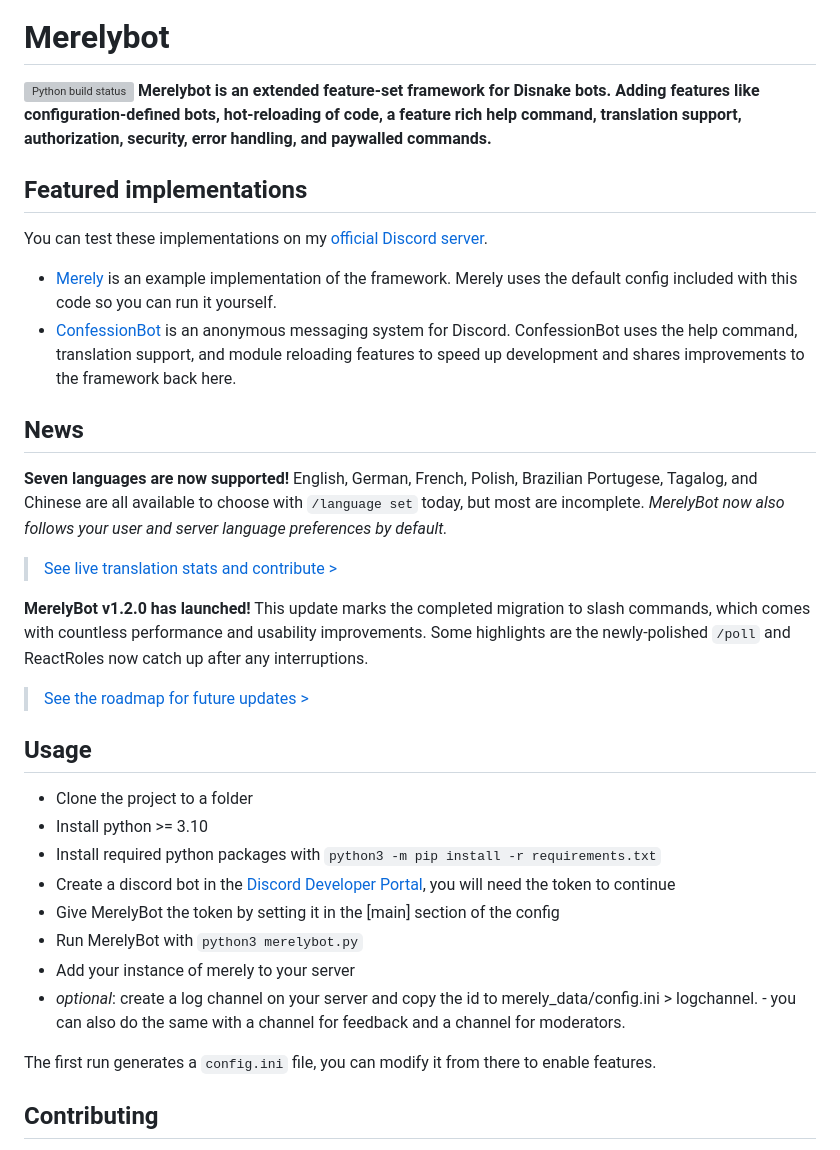
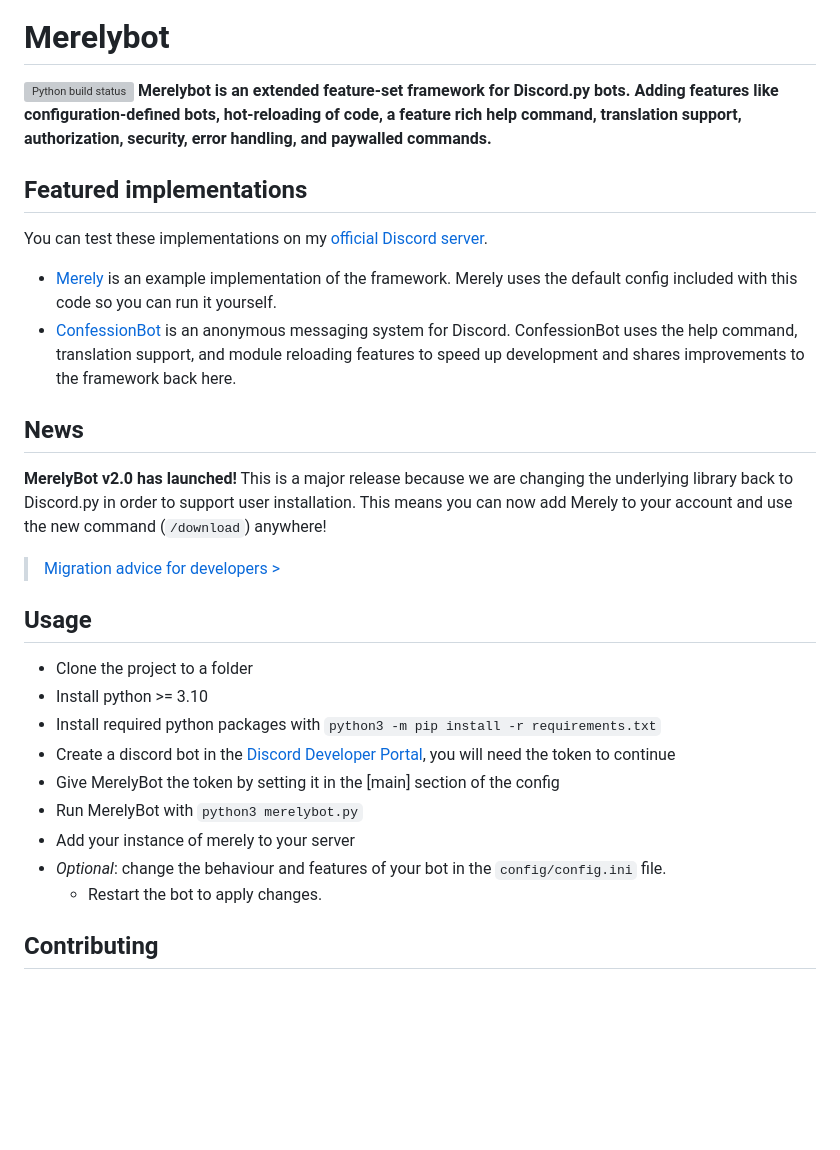
Before and after one commit to MerelyServices/Merely-Framework, a Markdown page: README.md, the part around the change printed below. Rendered like a GitHub page; blank space fills up the shorter version; grey boxes are pictures that could not be loaded.

```diff
--- a/README.md
+++ b/README.md
@@ -1,7 +1,7 @@
 ![Merely logo](profile.png)
 # Merelybot
 ![Python build status](https://github.com/yiays/merely/workflows/merelybot/badge.svg?branch=master)
-**Merelybot is an extended feature-set framework for Disnake bots. Adding features like configuration-defined bots, hot-reloading of code, a feature rich help command, translation support, authorization, security, error handling, and paywalled commands.**
+**Merelybot is an extended feature-set framework for Discord.py bots. Adding features like configuration-defined bots, hot-reloading of code, a feature rich help command, translation support, authorization, security, error handling, and paywalled commands.**
 
 ## Featured implementations
 You can test these implementations on my [official Discord server](https://discord.gg/wfKx24kDUR).
@@ -9,11 +9,8 @@ You can test these implementations on my [official Discord server](https://disco
  - [ConfessionBot](https://github.com/yiays/ConfessionBot-2.0) is an anonymous messaging system for Discord. ConfessionBot uses the help command, translation support, and module reloading features to speed up development and shares improvements to the framework back here.
 
 ## News
-**Seven languages are now supported!** English, German, French, Polish, Brazilian Portugese, Tagalog, and Chinese are all available to choose with `/language set` today, but most are incomplete. *MerelyBot now also follows your user and server language preferences by default.*
-> [See live translation stats and contribute >](https://translate.yiays.com)
-
-**MerelyBot v1.2.0 has launched!** This update marks the completed migration to slash commands, which comes with countless performance and usability improvements. Some highlights are the newly-polished `/poll` and ReactRoles now catch up after any interruptions.
-> [See the roadmap for future updates >](https://github.com/orgs/MerelyServices/projects/1)
+**MerelyBot v2.0 has launched!** This is a major release because we are changing the underlying library back to Discord.py in order to support user installation. This means you can now add Merely to your account and use the new command (`/download`) anywhere!
+> [Migration advice for developers >](MIGRATE_2.0.md)
 
 ## Usage
  - Clone the project to a folder
@@ -23,9 +20,8 @@ You can test these implementations on my [official Discord server](https://disco
  - Give MerelyBot the token by setting it in the [main] section of the config
  - Run MerelyBot with `python3 merelybot.py`
  - Add your instance of merely to your server
- - *optional*: create a log channel on your server and copy the id to merely_data/config.ini > logchannel. - you can also do the same with a channel for feedback and a channel for moderators.
-
-The first run generates a `config.ini` file, you can modify it from there to enable features.
+ - *Optional*: change the behaviour and features of your bot in the `config/config.ini` file.
+   - Restart the bot to apply changes.
 
 ## Contributing
 The best way to contribute is to create your own discord bot using this framework, and send any improvements to the framework my way in the form of a pull request!
```
Also changed, not shown: other parts of README.md (+34 -25 lines).
